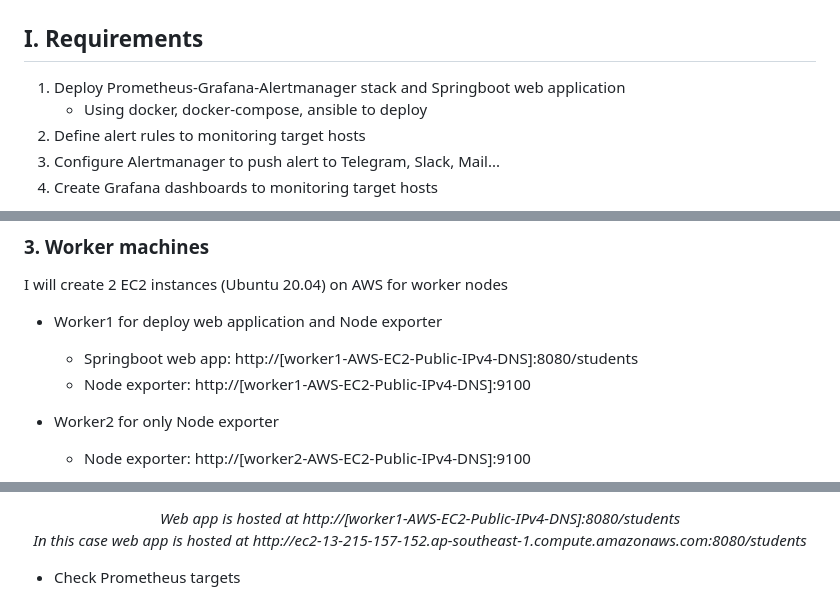
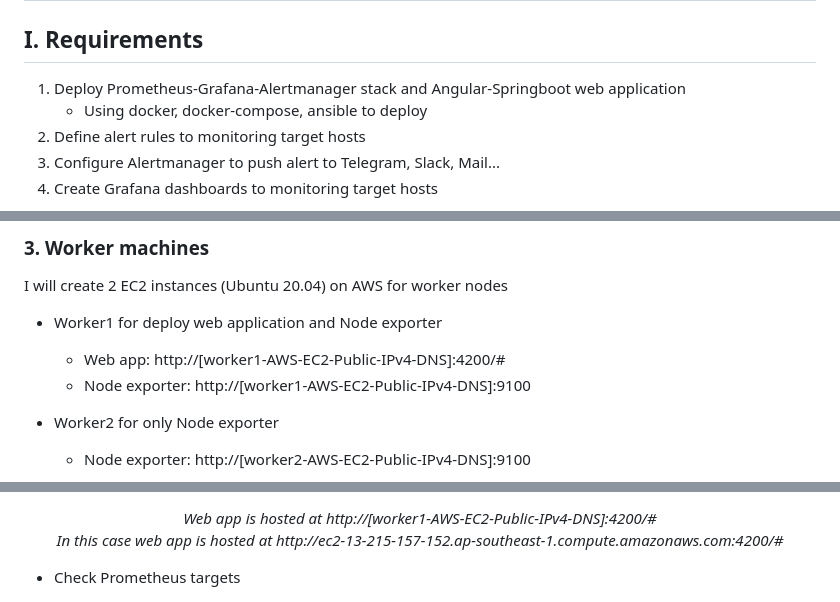
Before and after one commit to longnh299/shop-app, a Markdown page: README.md, 3 parts joined by grey strips. Rendered like a GitHub page.

```diff
--- a/README.md
+++ b/README.md
@@ -2,7 +2,7 @@
 
 ## I. Requirements
 
-1. Deploy Prometheus-Grafana-Alertmanager stack and Springboot web application
+1. Deploy Prometheus-Grafana-Alertmanager stack and Angular-Springboot web application
    * Using docker, docker-compose, ansible to deploy
 2. Define alert rules to monitoring  target hosts
 3. Configure Alertmanager to push alert to Telegram, Slack, Mail...
@@ -21,7 +21,7 @@ I will create a monitor machine on Vmware Workstation 17 Player (Ubuntu 20.04),
 ### 3. Worker machines
 I will create 2 EC2 instances (Ubuntu 20.04) on AWS for worker nodes
 - Worker1 for deploy web application and Node exporter
-  - Springboot web app: http://[worker1-AWS-EC2-Public-IPv4-DNS]:8080/students
+  - Web app: http://[worker1-AWS-EC2-Public-IPv4-DNS]:4200/#
   - Node exporter: http://[worker1-AWS-EC2-Public-IPv4-DNS]:9100
 
 - Worker2 for only Node exporter
@@ -71,7 +75,7 @@ I use Ansible to deploy web app and node exporter on 2 ec2 worker. Because I wil
 <div align="center">
-  <i>Web app is hosted at http://[worker1-AWS-EC2-Public-IPv4-DNS]:8080/students</i>
+  <i>Web app is hosted at http://[worker1-AWS-EC2-Public-IPv4-DNS]:4200/#</i>
   <br>
-  <i>In this case web app is hosted at http://ec2-13-215-157-152.ap-southeast-1.compute.amazonaws.com:8080/students</i>
+  <i>In this case web app is hosted at http://ec2-13-215-157-152.ap-southeast-1.compute.amazonaws.com:4200/#</i>
 </div>
 
 - Check Prometheus targets
```
Also changed, not shown: other parts of README.md (+4 -0 lines).
